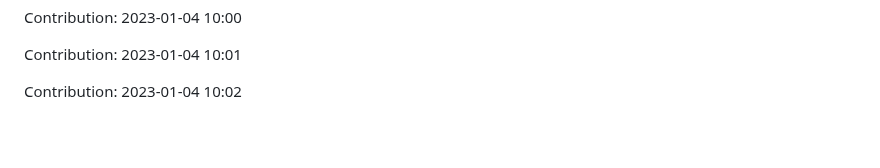
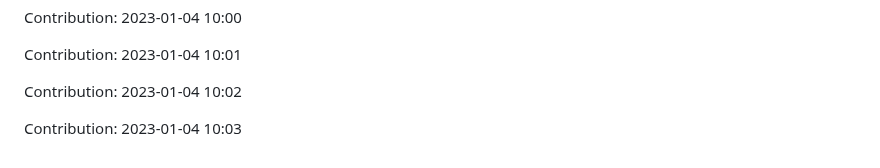
Before and after one commit to ronaldtech051/React-design, a Markdown page: README.md, the part around the change. Rendered like a GitHub page; blank space fills up the shorter version.

Commit message:
"Contribution: 2023-01-04 10:03"

```diff
--- a/README.md
+++ b/README.md
@@ -425,3 +425,5 @@ Contribution: 2023-01-04 10:00
 Contribution: 2023-01-04 10:01
 
 Contribution: 2023-01-04 10:02
+
+Contribution: 2023-01-04 10:03
```
